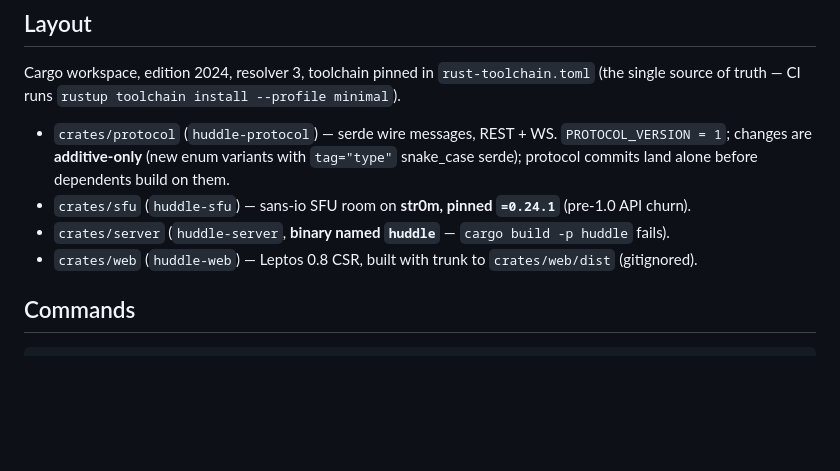
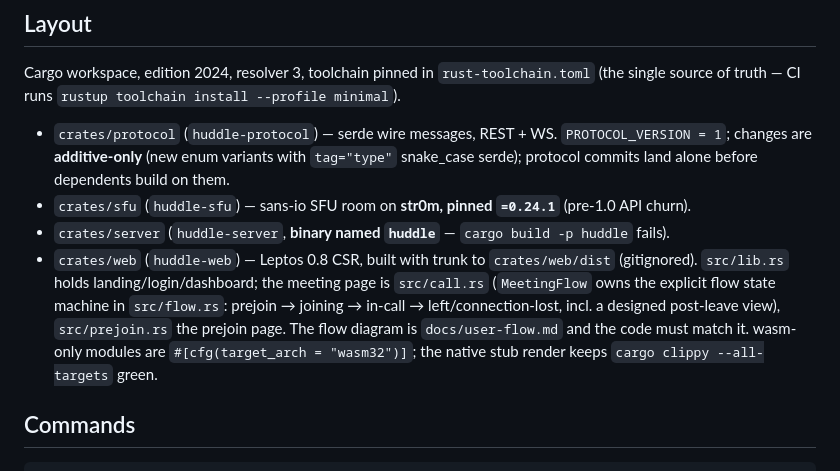
Before and after one commit to aron98/huddle, a Markdown page: AGENTS.md, the part around the change. GitHub-like rendering; blank space fills up the shorter version.

```diff
--- a/AGENTS.md
+++ b/AGENTS.md
@@ -9,7 +9,7 @@ Cargo workspace, edition 2024, resolver 3, toolchain pinned in `rust-toolchain.t
 - `crates/protocol` (`huddle-protocol`) — serde wire messages, REST + WS. `PROTOCOL_VERSION = 1`; changes are **additive-only** (new enum variants with `tag="type"` snake_case serde); protocol commits land alone before dependents build on them.
 - `crates/sfu` (`huddle-sfu`) — sans-io SFU room on **str0m, pinned `=0.24.1`** (pre-1.0 API churn).
 - `crates/server` (`huddle-server`, **binary named `huddle`** — `cargo build -p huddle` fails).
-- `crates/web` (`huddle-web`) — Leptos 0.8 CSR, built with trunk to `crates/web/dist` (gitignored).
+- `crates/web` (`huddle-web`) — Leptos 0.8 CSR, built with trunk to `crates/web/dist` (gitignored). `src/lib.rs` holds landing/login/dashboard; the meeting page is `src/call.rs` (`MeetingFlow` owns the explicit flow state machine in `src/flow.rs`: prejoin → joining → in-call → left/connection-lost, incl. a designed post-leave view), `src/prejoin.rs` the prejoin page. The flow diagram is `docs/user-flow.md` and the code must match it. wasm-only modules are `#[cfg(target_arch = "wasm32")]`; the native stub render keeps `cargo clippy --all-targets` green.
 
 ## Commands
 
```
Also changed, not shown: docs/user-flow.md (added, +103 -0 lines).
